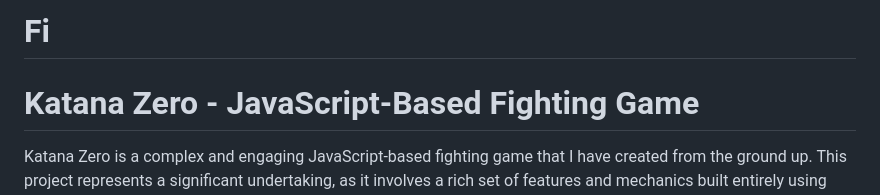
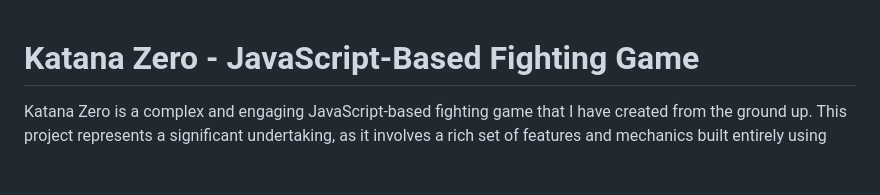
Before and after one commit to whoshriyansh/Fighting-Game-JS, a Markdown page: README.md, the part around the change. Drawn GitHub-style; blank space fills up the shorter version.

```diff
--- a/README.md
+++ b/README.md
@@ -1,4 +1,4 @@
-# Fi
+
 # Katana Zero - JavaScript-Based Fighting Game
 
 
```
